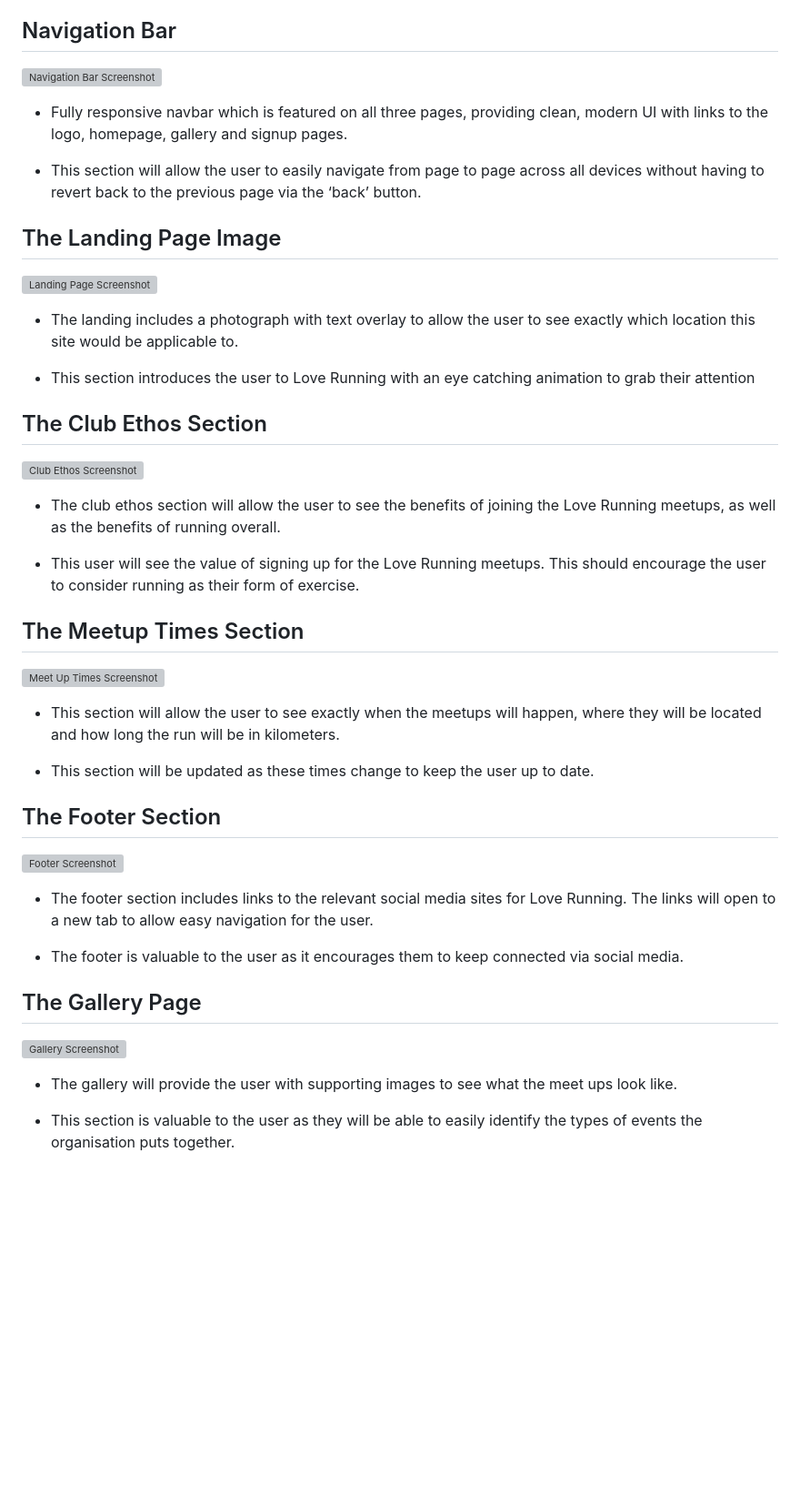
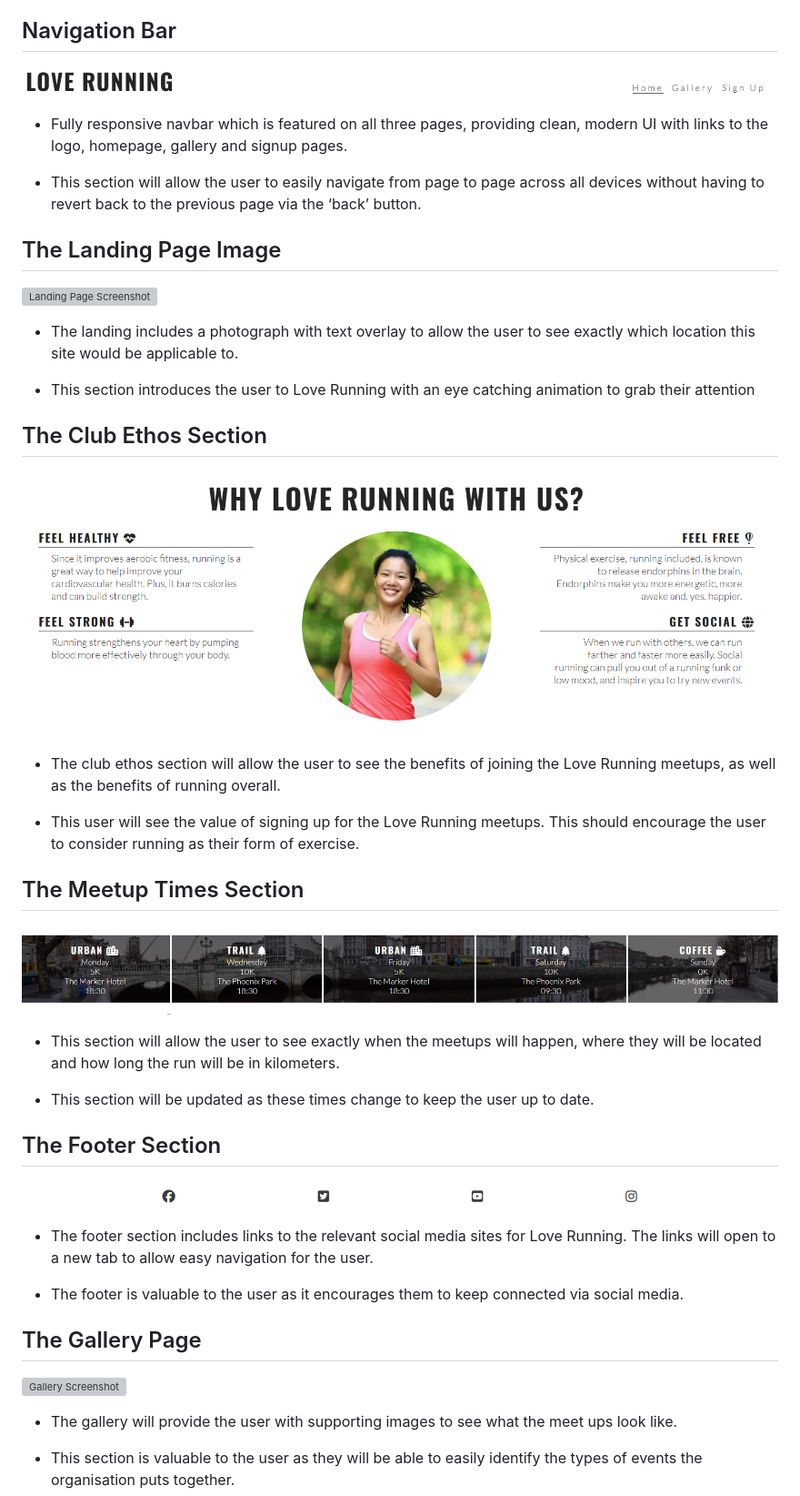
Before and after one commit to Ben8373/love-running, a Markdown page: README.md, the part around one of its changes. Shown at 91% size. Rendered like a GitHub page; blank space fills up the shorter version; grey boxes are pictures that could not be loaded.

Commit message:
Fix typo and README image paths

```diff
--- a/README.md
+++ b/README.md
@@ -28,7 +28,7 @@ CSS3
 
 ## Navigation Bar
 
-![Navigation Bar Screenshot](assets\img\navbar.png)
+![Navigation Bar Screenshot](assets/images/navbar.png)
 
 - Fully responsive navbar which is featured on all three pages, providing clean, modern UI with links to the logo, homepage, gallery and signup pages.
 
@@ -44,7 +44,7 @@ CSS3
 
 ## The Club Ethos Section
 
-![Club Ethos Screenshot](assets\img\Ethos.png)
+![Club Ethos Screenshot](assets/images/Ethos.png)
 
 - The club ethos section will allow the user to see the benefits of joining the Love Running meetups, as well as the benefits of running overall.
 
@@ -52,7 +52,7 @@ CSS3
 
 ## The Meetup Times Section
 
-![Meet Up Times Screenshot](assets\img\meetup.png)
+![Meet Up Times Screenshot](assets/images/meetup.png)
 
 - This section will allow the user to see exactly when the meetups will happen, where they will be located and how long the run will be in kilometers.
 
@@ -60,7 +60,7 @@ CSS3
 
 ## The Footer Section
 
-![Footer Screenshot](assets\img\footer.png)
+![Footer Screenshot](assets/images/footer.png)
 
 - The footer section includes links to the relevant social media sites for Love Running. The links will open to a new tab to allow easy navigation for the user.
 
```
Also changed, not shown: other parts of README.md (+4 -4 lines).
